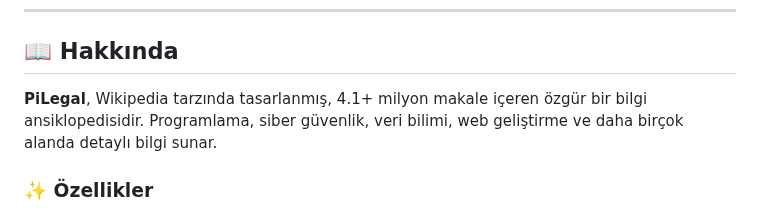
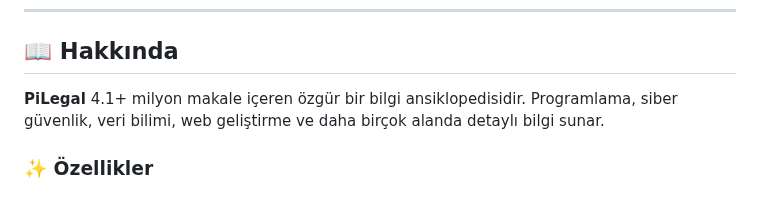
Before and after one commit to beydeveloper/pilegal, a Markdown page: README.md, the part around the change. Drawn GitHub-style.

```diff
--- a/README.md
+++ b/README.md
@@ -19,7 +19,7 @@
 
 ## 📖 Hakkında
 
-**PiLegal**, Wikipedia tarzında tasarlanmış, 4.1+ milyon makale içeren özgür bir bilgi ansiklopedisidir. Programlama, siber güvenlik, veri bilimi, web geliştirme ve daha birçok alanda detaylı bilgi sunar.
+**PiLegal** 4.1+ milyon makale içeren özgür bir bilgi ansiklopedisidir. Programlama, siber güvenlik, veri bilimi, web geliştirme ve daha birçok alanda detaylı bilgi sunar.
 
 ### ✨ Özellikler
 
```
